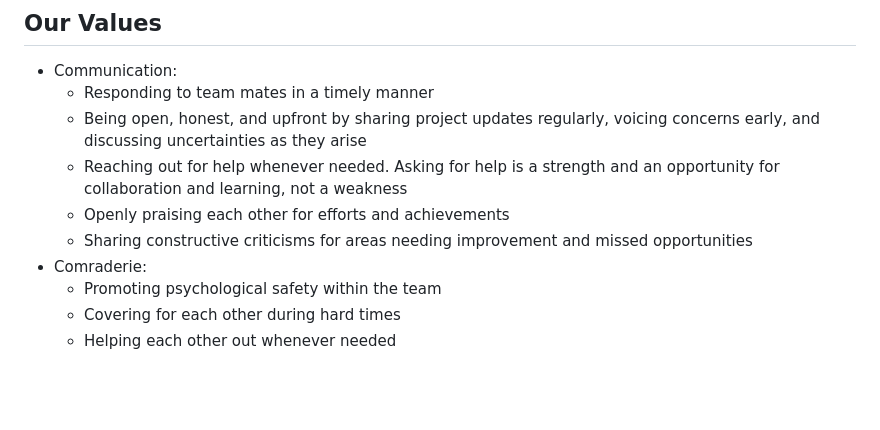
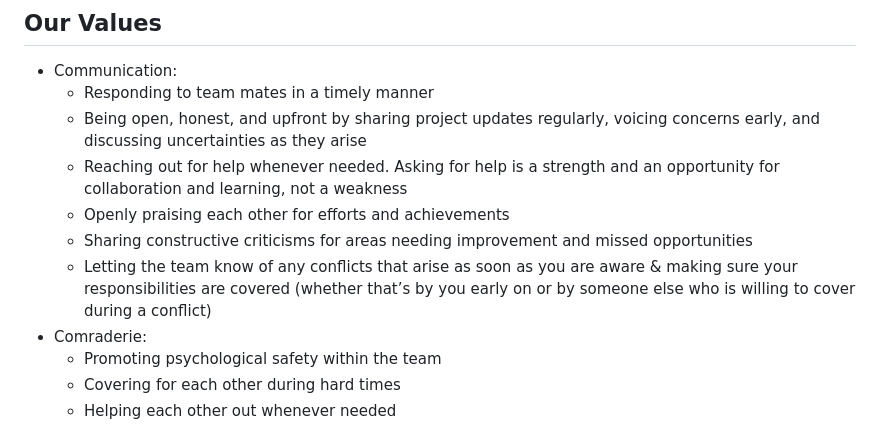
Before and after one commit to cse110-sp24-group12/cse110-sp24-group12, a Markdown page: admin/team.md, the part around the change. Rendered like a GitHub page; blank space fills up the shorter version.

```diff
--- a/admin/team.md
+++ b/admin/team.md
@@ -27,6 +27,7 @@ The introduction video of our team can be found here: [Video](videos/teamintro.m
   - Reaching out for help whenever needed. Asking for help is a strength and an opportunity for collaboration and learning, not a weakness
   - Openly praising each other for efforts and achievements
   - Sharing constructive criticisms for areas needing improvement and missed opportunities
+  - Letting the team know of any conflicts that arise as soon as you are aware & making sure your responsibilities are covered (whether that’s by you early on or by someone else who is willing to cover during a conflict)
 - Comraderie:
   - Promoting psychological safety within the team
   - Covering for each other during hard times
```
